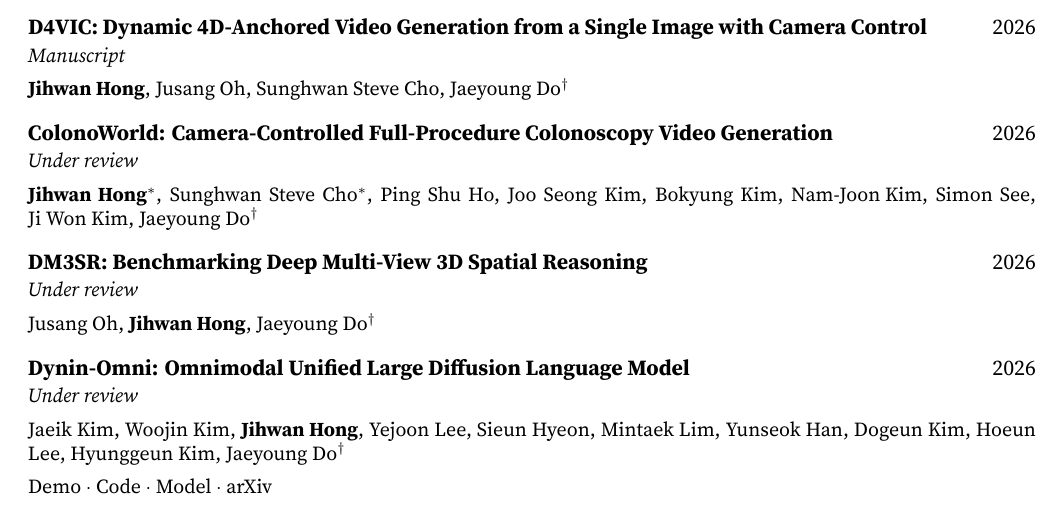
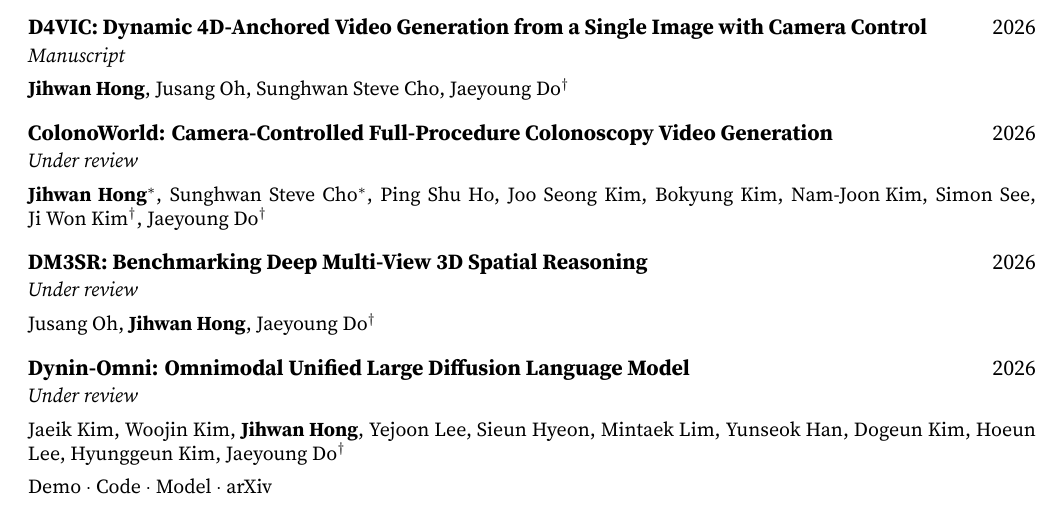
Before and after one commit to csjihwanh/csjihwanh.github.io, a LaTeX CV (cv/cv.tex): part of page 2 of 2, cut so that both start at the same text. Compiled offline with XeLaTeX.

Commit message:
cv update

```diff
--- a/cv/cv.tex
+++ b/cv/cv.tex
@@ -148,7 +148,7 @@
 \end{samepage}
 
 \begin{samepage}
-\pub{ColonoWorld: Camera-Controlled Full-Procedure Colonoscopy Video Generation}{2026}{Under review}{\textbf{Jihwan Hong}$^{*}$, Sunghwan Steve Cho$^{*}$, Ping Shu Ho, Joo Seong Kim, Bokyung Kim, \mbox{Nam-Joon Kim}, Simon See, \mbox{Ji Won Kim}, Jaeyoung Do$^{\dagger}$}{}
+\pub{ColonoWorld: Camera-Controlled Full-Procedure Colonoscopy Video Generation}{2026}{Under review}{\textbf{Jihwan Hong}$^{*}$, Sunghwan Steve Cho$^{*}$, Ping Shu Ho, Joo Seong Kim, Bokyung Kim, \mbox{Nam-Joon Kim}, Simon See, \mbox{Ji Won Kim$^{\dagger}$}, Jaeyoung Do$^{\dagger}$}{}
 \end{samepage}
 
 \begin{samepage}
```
Also changed, not shown: cv/cv.pdf, 1 other file.
